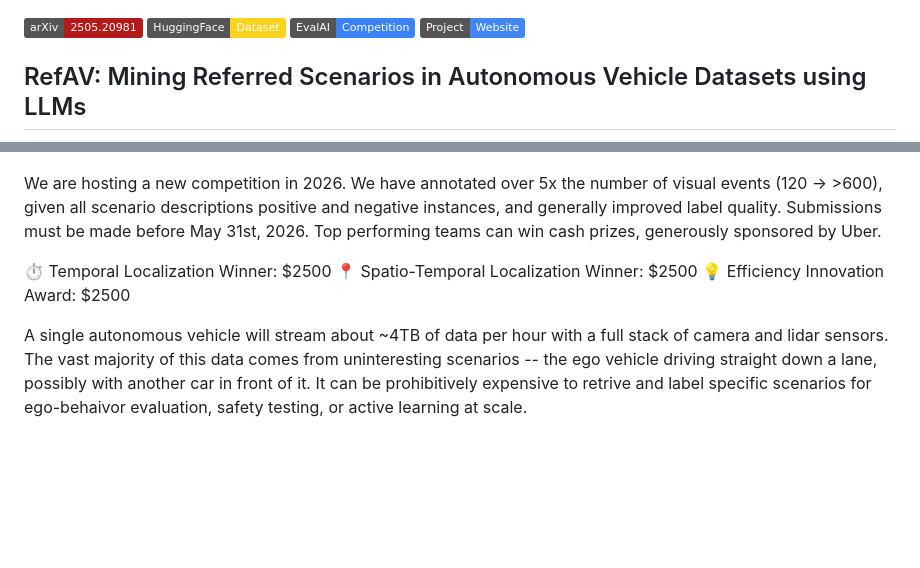
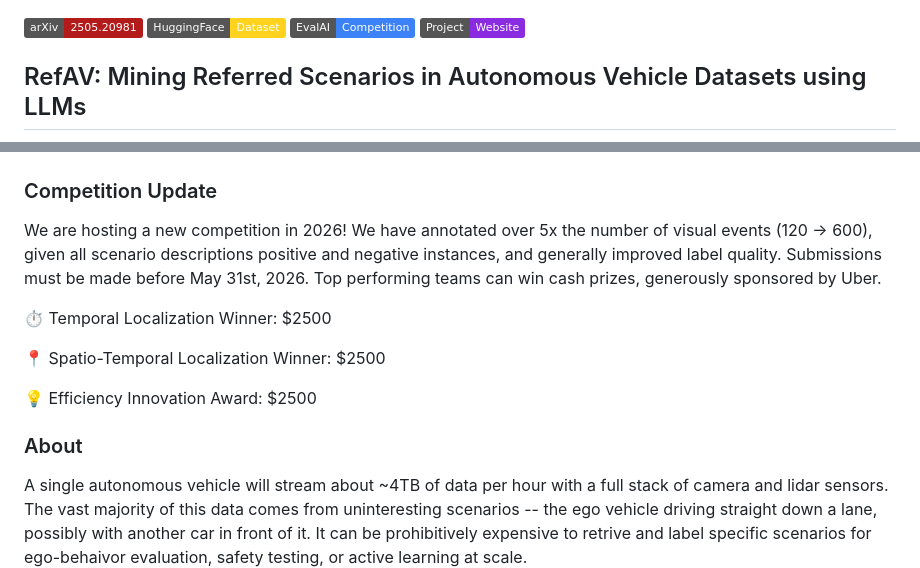
Before and after one commit to CainanD/RefAV, a Markdown page: README.md, 2 parts joined by grey strips. Drawn GitHub-style; badges without logos; blank space fills up the shorter version.

```diff
--- a/README.md
+++ b/README.md
@@ -2,7 +2,7 @@
 [![arXiv](https://img.shields.io/badge/arXiv-2505.20981-b31b1b.svg)](https://arxiv.org/abs/2505.20981)
 [![dataset](https://img.shields.io/badge/HuggingFace-Dataset-FFD21E.svg?logo=huggingface)](https://huggingface.co/datasets/CainanD/RefAV)
 [![competition](https://img.shields.io/badge/EvalAI-Competition-3b82f6.svg)](https://eval.ai/web/challenges/challenge-page/2662/overview)
-[![website](https://img.shields.io/badge/Project-Website-4285F4.svg)](https://cainand.github.io/RefAV/)
+[![website](https://img.shields.io/badge/Project-Website-8A2BE2.svg)](https://cainand.github.io/RefAV/)
 
 ## RefAV: Mining Referred Scenarios in Autonomous Vehicle Datasets using LLMs
 
@@ -10,11 +10,18 @@
   <img src="figures/pipeline.png" alt="RefAV Method">
 </p>
 
-We are hosting a new competition in 2026. We have annotated over 5x the number of visual events (120 -> >600), given all scenario descriptions positive and negative instances, and generally improved label quality. Submissions must be made before May 31st, 2026. Top performing teams can win cash prizes, generously sponsored by Uber.
+### Competition Update
+
+We are hosting a new competition in 2026! We have annotated over 5x the number of visual events (120 → 600), given all scenario descriptions positive and negative instances, and generally improved label quality. Submissions must be made before May 31st, 2026. Top performing teams can win cash prizes, generously sponsored by Uber.
 
 ⏱️ Temporal Localization Winner: $2500
+
 📍 Spatio-Temporal Localization Winner: $2500
+
 💡 Efficiency Innovation Award: $2500
+
+
+### About
 
 A single autonomous vehicle will stream about ~4TB of data per hour with a full stack of camera and lidar sensors. The vast majority of this data comes from uninteresting scenarios -- the ego vehicle driving straight down a lane, possibly with another car in front of it. It can be prohibitively expensive to retrive and label specific scenarios for ego-behaivor evaluation, safety testing, or active learning at scale.
 
```
